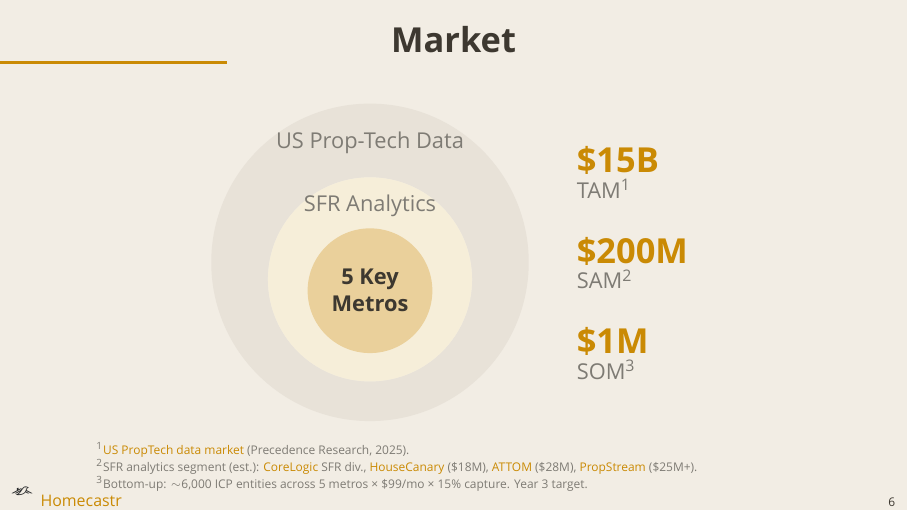
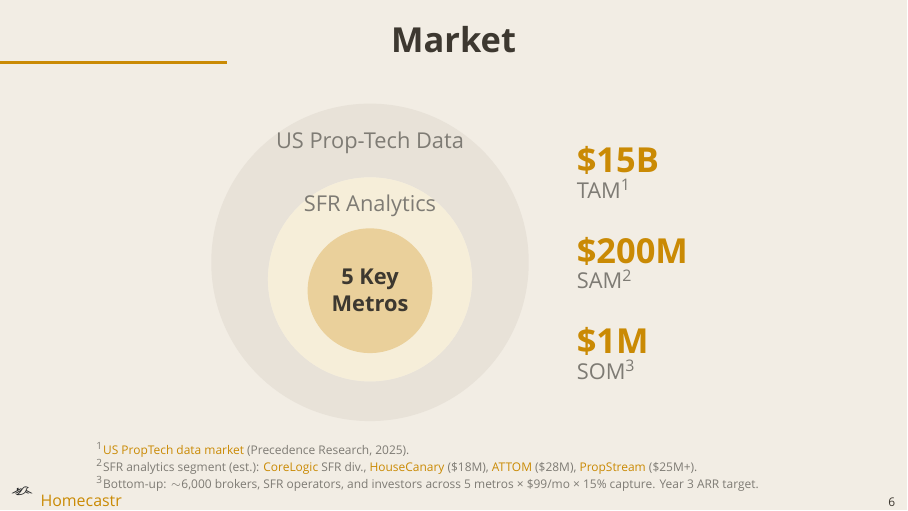
Before and after one commit to dhardestylewis/v0-properlytic-8v, LaTeX slides (pitch/homecastr_pitch_v5.tex): page 6 of 14. Compiled offline with XeLaTeX; a missing font is replaced by an installed copy or a similar font.

Commit message:
pitch: v5 - SOM footnote plain English, drop ICP jargon

```diff
--- a/pitch/homecastr_pitch_v5.tex
+++ b/pitch/homecastr_pitch_v5.tex
@@ -308,7 +308,7 @@
 \mutedtext{\tiny\parbox{0.9\textwidth}{\setlength{\baselineskip}{7pt}%
 \textsuperscript{1}\href{https://www.precedenceresearch.com/proptech-market}{US PropTech data market} (Precedence Research, 2025).\par
 \textsuperscript{2}SFR analytics segment (est.): \href{https://www.corelogic.com}{CoreLogic} SFR div., \href{https://www.housecanary.com}{HouseCanary} (\$18M), \href{https://www.attomdata.com}{ATTOM} (\$28M), \href{https://www.propstream.com}{PropStream} (\$25M+).\par
-\textsuperscript{3}Bottom-up: {\raise.17ex\hbox{$\scriptstyle\sim$}}6,000 ICP entities across 5 metros {\texttimes} \$99/mo {\texttimes} 15\% capture. Year 3 target.}}
+\textsuperscript{3}Bottom-up: {\raise.17ex\hbox{$\scriptstyle\sim$}}6,000 brokers, SFR operators, and investors across 5 metros {\texttimes} \$99/mo {\texttimes} 15\% capture. Year 3 ARR target.}}
 \end{center}
 \end{frame}
 
```
Also changed, not shown: pitch/homecastr_pitch_v5.pdf.
